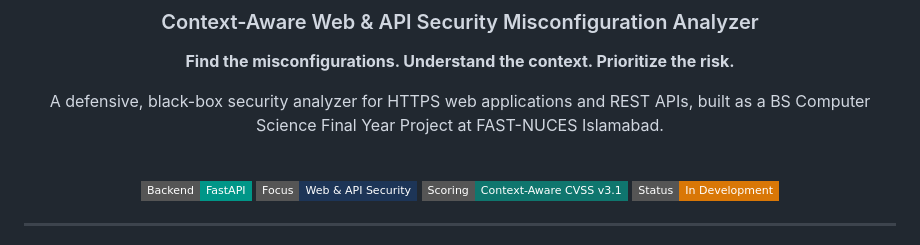
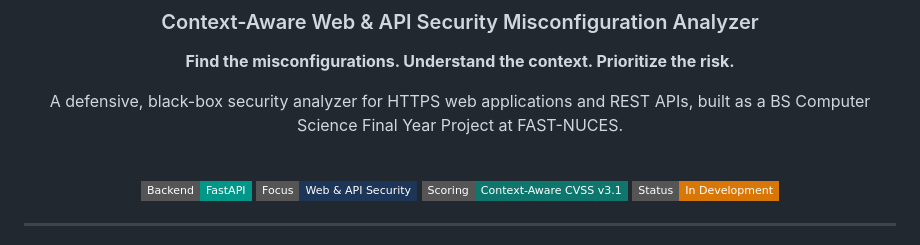
Before and after one commit to Asimshakeel13/Context-Aware-Web-and-API-Security-Misconfiguration-Analyzer, a Markdown page: README.md, the part around the change. Rendered like a GitHub page; badges without logos.

Commit message:
Update project description in README.md
Removed 'Islamabad' from project description.

```diff
--- a/README.md
+++ b/README.md
@@ -6,7 +6,7 @@
 
 **Find the misconfigurations. Understand the context. Prioritize the risk.**
 
-A defensive, black-box security analyzer for HTTPS web applications and REST APIs, built as a BS Computer Science Final Year Project at FAST-NUCES Islamabad.
+A defensive, black-box security analyzer for HTTPS web applications and REST APIs, built as a BS Computer Science Final Year Project at FAST-NUCES.
 
 <br/>
 
```
